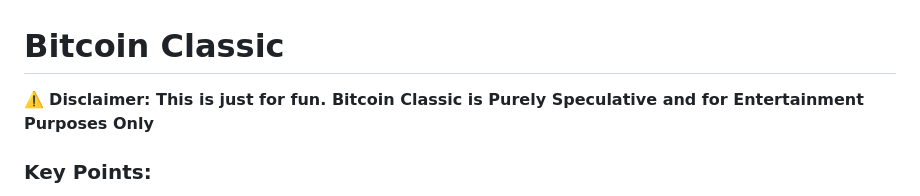
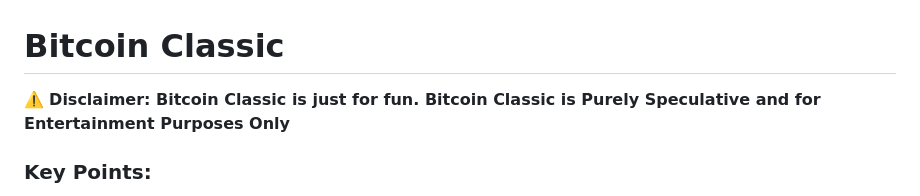
Before and after one commit to bLeYeNk/X1Coin, a Markdown page: README.md, the part around the change. Drawn GitHub-style.

```diff
--- a/README.md
+++ b/README.md
@@ -1,6 +1,6 @@
 # Bitcoin Classic
 
-⚠️ **Disclaimer: This is just for fun. Bitcoin Classic is Purely Speculative and for Entertainment Purposes Only**
+⚠️ **Disclaimer: Bitcoin Classic is just for fun. Bitcoin Classic is Purely Speculative and for Entertainment Purposes Only**
 
 ### Key Points:
 
```
